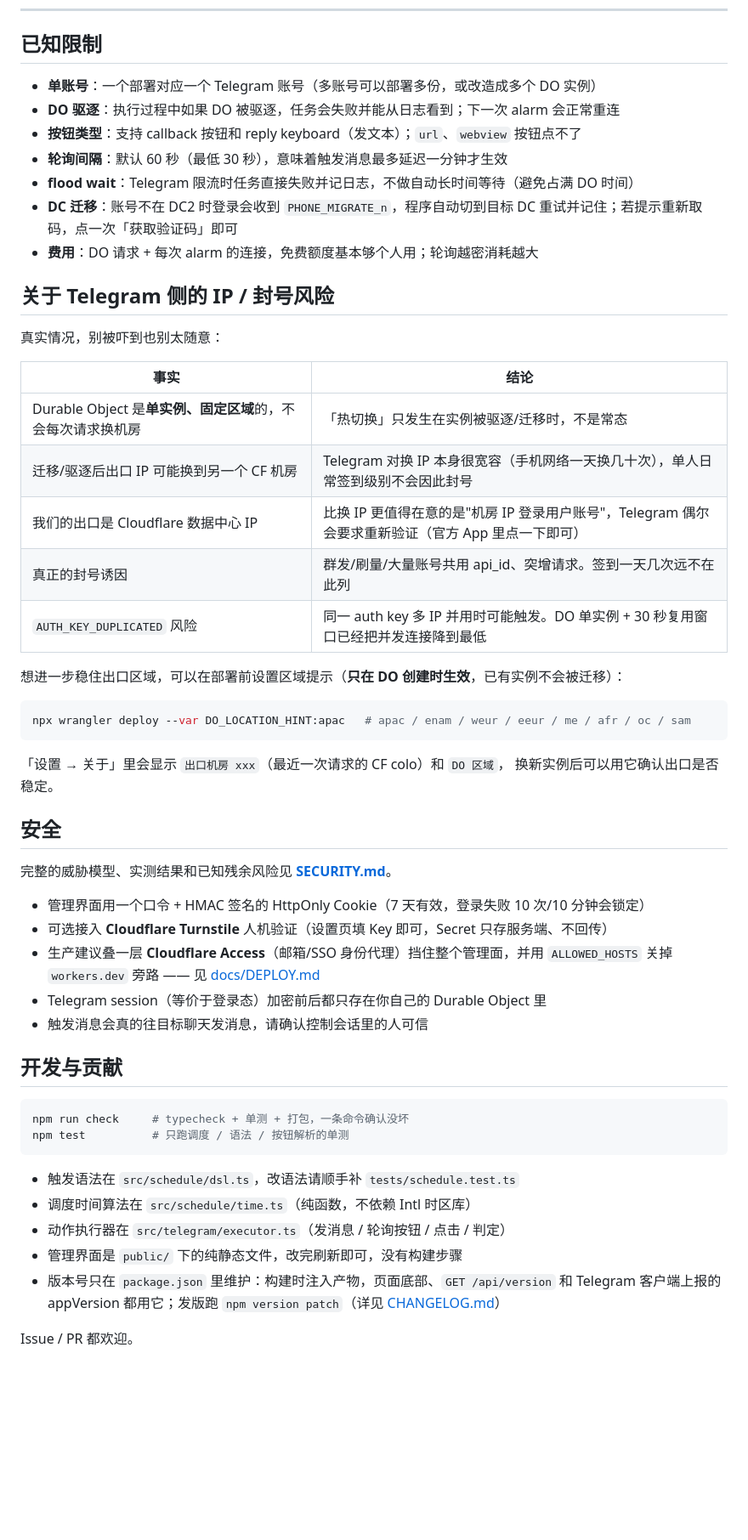
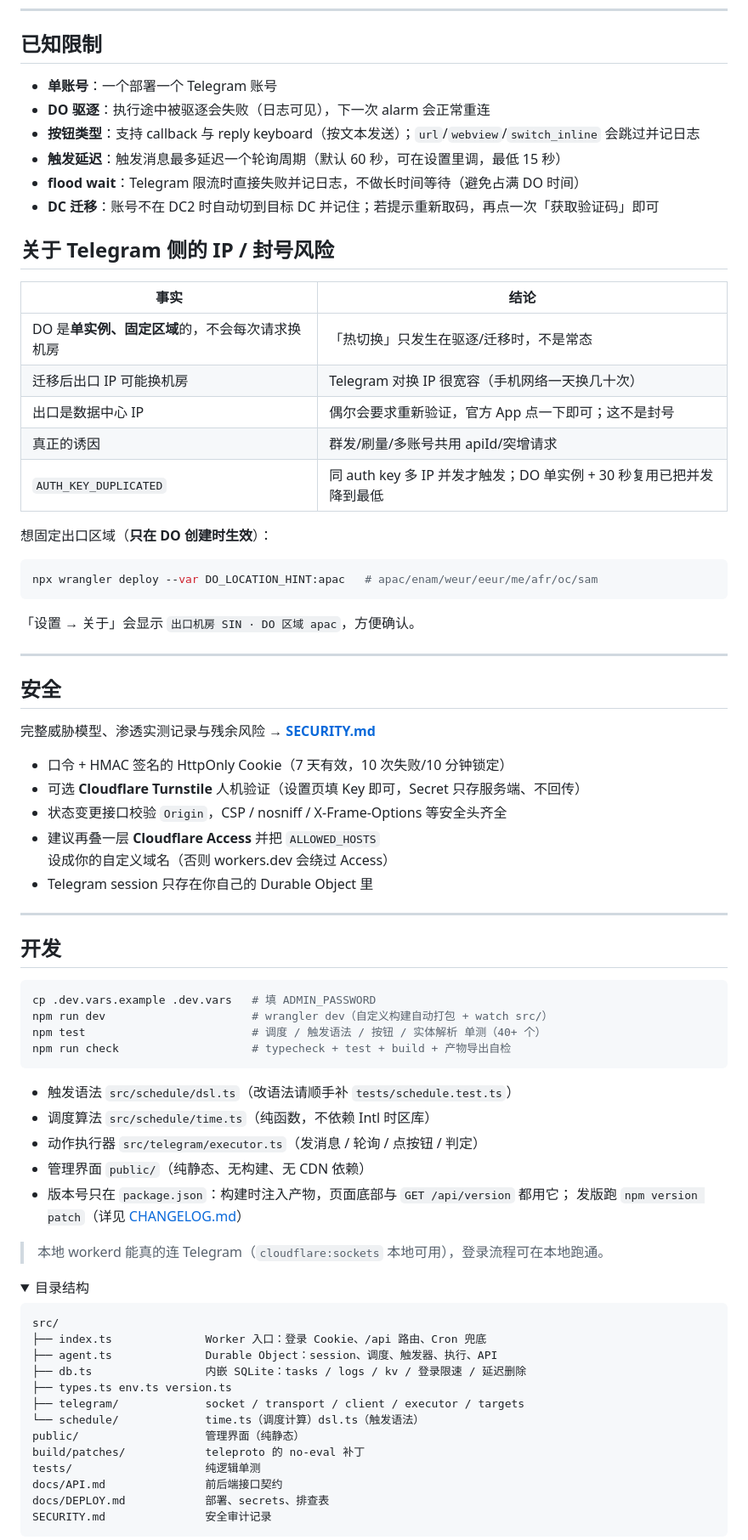
Before and after one commit to mihucho/cf-tg-checkin, a Markdown page: README.md, the part around the change printed below. Shown: that part at 85% size. Drawn GitHub-style; folded sections open; blank space fills up the shorter version.

````diff
--- a/README.md
+++ b/README.md
@@ -242,57 +218,80 @@ docs/DEPLOY.md            四种部署方式的完整步骤与排查表
 
 ## 已知限制
 
-- **单账号**：一个部署对应一个 Telegram 账号（多账号可以部署多份，或改造成多个 DO 实例）
-- **DO 驱逐**：执行过程中如果 DO 被驱逐，任务会失败并能从日志看到；下一次 alarm 会正常重连
-- **按钮类型**：支持 callback 按钮和 reply keyboard（发文本）；`url`、`webview` 按钮点不了
-- **轮询间隔**：默认 60 秒（最低 30 秒），意味着触发消息最多延迟一分钟才生效
-- **flood wait**：Telegram 限流时任务直接失败并记日志，不做自动长时间等待（避免占满 DO 时间）
-- **DC 迁移**：账号不在 DC2 时登录会收到 `PHONE_MIGRATE_n`，程序自动切到目标 DC 重试并记住；若提示重新取码，点一次「获取验证码」即可
-- **费用**：DO 请求 + 每次 alarm 的连接，免费额度基本够个人用；轮询越密消耗越大
+- **单账号**：一个部署一个 Telegram 账号
+- **DO 驱逐**：执行途中被驱逐会失败（日志可见），下一次 alarm 会正常重连
+- **按钮类型**：支持 callback 与 reply keyboard（按文本发送）；`url`/`webview`/`switch_inline` 会跳过并记日志
+- **触发延迟**：触发消息最多延迟一个轮询周期（默认 60 秒，可在设置里调，最低 15 秒）
+- **flood wait**：Telegram 限流时直接失败并记日志，不做长时间等待（避免占满 DO 时间）
+- **DC 迁移**：账号不在 DC2 时自动切到目标 DC 并记住；若提示重新取码，再点一次「获取验证码」即可
 
 ## 关于 Telegram 侧的 IP / 封号风险
 
-真实情况，别被吓到也别太随意：
-
 | 事实 | 结论 |
 | --- | --- |
-| Durable Object 是**单实例、固定区域**的，不会每次请求换机房 | 「热切换」只发生在实例被驱逐/迁移时，不是常态 |
-| 迁移/驱逐后出口 IP 可能换到另一个 CF 机房 | Telegram 对换 IP 本身很宽容（手机网络一天换几十次），单人日常签到级别不会因此封号 |
-| 我们的出口是 Cloudflare 数据中心 IP | 比换 IP 更值得在意的是"机房 IP 登录用户账号"，Telegram 偶尔会要求重新验证（官方 App 里点一下即可） |
-| 真正的封号诱因 | 群发/刷量/大量账号共用 api_id、突增请求。签到一天几次远不在此列 |
-| `AUTH_KEY_DUPLICATED` 风险 | 同一 auth key 多 IP 并用时可能触发。DO 单实例 + 30 秒复用窗口已经把并发连接降到最低 |
+| DO 是**单实例、固定区域**的，不会每次请求换机房 | 「热切换」只发生在驱逐/迁移时，不是常态 |
+| 迁移后出口 IP 可能换机房 | Telegram 对换 IP 很宽容（手机网络一天换几十次） |
+| 出口是数据中心 IP | 偶尔会要求重新验证，官方 App 点一下即可；这不是封号 |
+| 真正的诱因 | 群发/刷量/多账号共用 apiId/突增请求 |
+| `AUTH_KEY_DUPLICATED` | 同 auth key 多 IP 并发才触发；DO 单实例 + 30 秒复用已把并发降到最低 |
 
-想进一步稳住出口区域，可以在部署前设置区域提示（**只在 DO 创建时生效**，已有实例不会被迁移）：
+想固定出口区域（**只在 DO 创建时生效**）：
 
 ```bash
-npx wrangler deploy --var DO_LOCATION_HINT:apac   # apac / enam / weur / eeur / me / afr / oc / sam
+npx wrangler deploy --var DO_LOCATION_HINT:apac   # apac/enam/weur/eeur/me/afr/oc/sam
 ```
 
-「设置 → 关于」里会显示 `出口机房 xxx`（最近一次请求的 CF colo）和 `DO 区域`，
-换新实例后可以用它确认出口是否稳定。
+「设置 → 关于」会显示 `出口机房 SIN · DO 区域 apac`，方便确认。
+
+---
 
 ## 安全
 
-完整的威胁模型、实测结果和已知残余风险见 **[SECURITY.md](SECURITY.md)**。
+完整威胁模型、渗透实测记录与残余风险 → **[SECURITY.md](SECURITY.md)**
 
-- 管理界面用一个口令 + HMAC 签名的 HttpOnly Cookie（7 天有效，登录失败 10 次/10 分钟会锁定）
-- 可选接入 **Cloudflare Turnstile** 人机验证（设置页填 Key 即可，Secret 只存服务端、不回传）
-- 生产建议叠一层 **Cloudflare Access**（邮箱/SSO 身份代理）挡住整个管理面，并用 `ALLOWED_HOSTS` 关掉 `workers.dev` 旁路 —— 见 [docs/DEPLOY.md](docs/DEPLOY.md#用-cloudflare-access-兜一层可选强烈建议)
-- Telegram session（等价于登录态）加密前后都只存在你自己的 Durable Object 里
-- 触发消息会真的往目标聊天发消息，请确认控制会话里的人可信
+- 口令 + HMAC 签名的 HttpOnly Cookie（7 天有效，10 次失败/10 分钟锁定）
+- 可选 **Cloudflare Turnstile** 人机验证（设置页填 Key 即可，Secret 只存服务端、不回传）
+- 状态变更接口校验 `Origin`，CSP / nosniff / X-Frame-Options 等安全头齐全
+- 建议再叠一层 **Cloudflare Access** 并把 `ALLOWED_HOSTS` 设成你的自定义域名（否则 workers.dev 会绕过 Access）
+- Telegram session 只存在你自己的 Durable Object 里
 
-## 开发与贡献
+---
+
+## 开发
 
 ```bash
-npm run check     # typecheck + 单测 + 打包，一条命令确认没坏
-npm test          # 只跑调度 / 语法 / 按钮解析的单测
+cp .dev.vars.example .dev.vars   # 填 ADMIN_PASSWORD
+npm run dev                      # wrangler dev（自定义构建自动打包 + watch src/）
+npm test                         # 调度 / 触发语法 / 按钮 / 实体解析 单测（40+ 个）
+npm run check                    # typecheck + test + build + 产物导出自检
 ```
 
-- 触发语法在 `src/schedule/dsl.ts`，改语法请顺手补 `tests/schedule.test.ts`
-- 调度时间算法在 `src/schedule/time.ts`（纯函数，不依赖 Intl 时区库）
-- 动作执行器在 `src/telegram/executor.ts`（发消息 / 轮询按钮 / 点击 / 判定）
-- 管理界面是 `public/` 下的纯静态文件，改完刷新即可，没有构建步骤
-- 版本号只在 `package.json` 里维护：构建时注入产物，页面底部、`GET /api/version`
-  和 Telegram 客户端上报的 appVersion 都用它；发版跑 `npm version patch`（详见 [CHANGELOG.md](CHANGELOG.md)）
+- 触发语法 `src/schedule/dsl.ts`（改语法请顺手补 `tests/schedule.test.ts`）
+- 调度算法 `src/schedule/time.ts`（纯函数，不依赖 Intl 时区库）
+- 动作执行器 `src/telegram/executor.ts`（发消息 / 轮询 / 点按钮 / 判定）
+- 管理界面 `public/`（纯静态、无构建、无 CDN 依赖）
+- 版本号只在 `package.json`：构建时注入产物，页面底部与 `GET /api/version` 都用它；
+  发版跑 `npm version patch`（详见 [CHANGELOG.md](CHANGELOG.md)）
 
-Issue / PR 都欢迎。
+> 本地 workerd 能真的连 Telegram（`cloudflare:sockets` 本地可用），登录流程可在本地跑通。
+
+<details>
+<summary>目录结构</summary>
+
+```
+src/
+├── index.ts              Worker 入口：登录 Cookie、/api 路由、Cron 兜底
+├── agent.ts              Durable Object：session、调度、触发器、执行、API
+├── db.ts                 内嵌 SQLite：tasks / logs / kv / 登录限速 / 延迟删除
+├── types.ts env.ts version.ts
+├── telegram/             socket / transport / client / executor / targets
+└── schedule/             time.ts（调度计算）dsl.ts（触发语法）
+public/                   管理界面（纯静态）
+build/patches/            teleproto 的 no-eval 补丁
+tests/                    纯逻辑单测
+docs/API.md               前后端接口契约
+docs/DEPLOY.md            部署、secrets、排查表
+SECURITY.md               安全审计记录
+```
+</details>
+
````
Also changed, not shown: other parts of README.md (+143 -159 lines), docs/images/logs.png (added).
